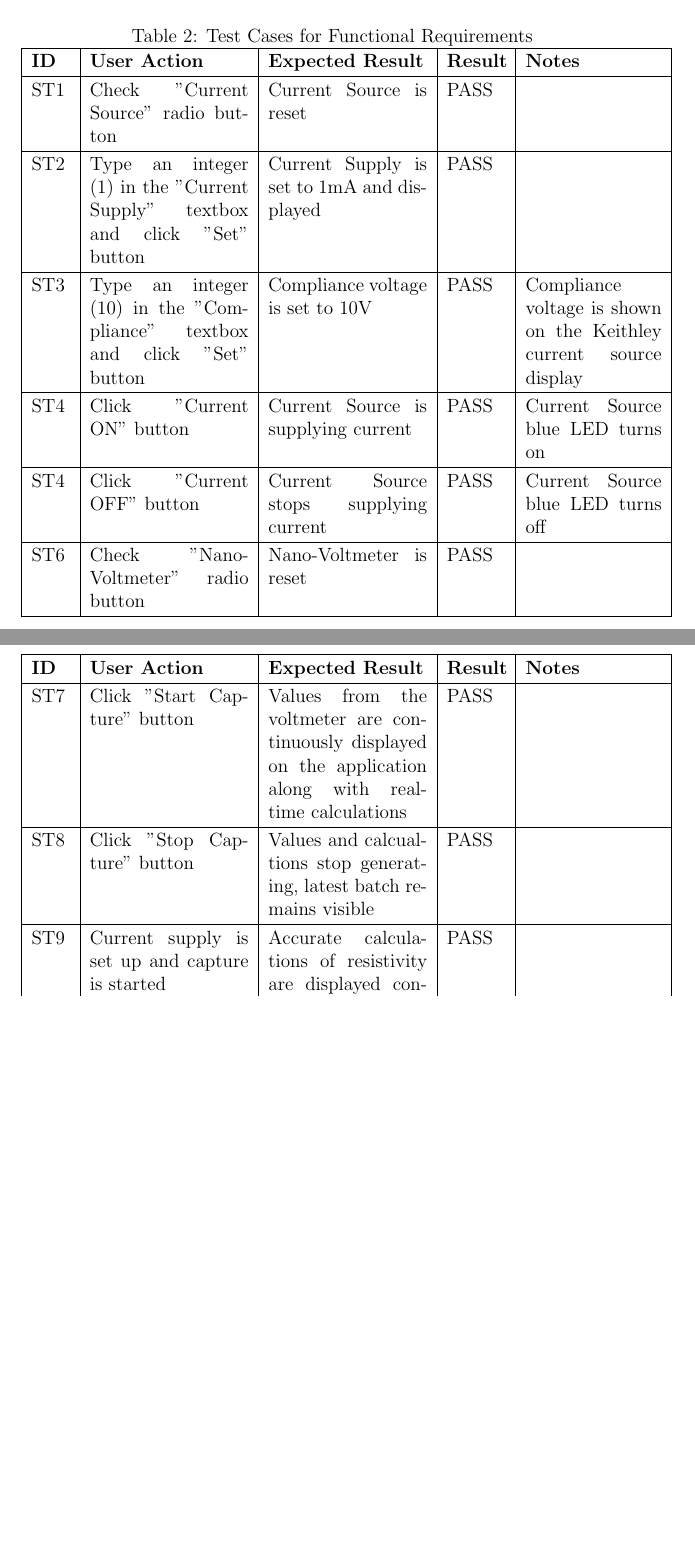
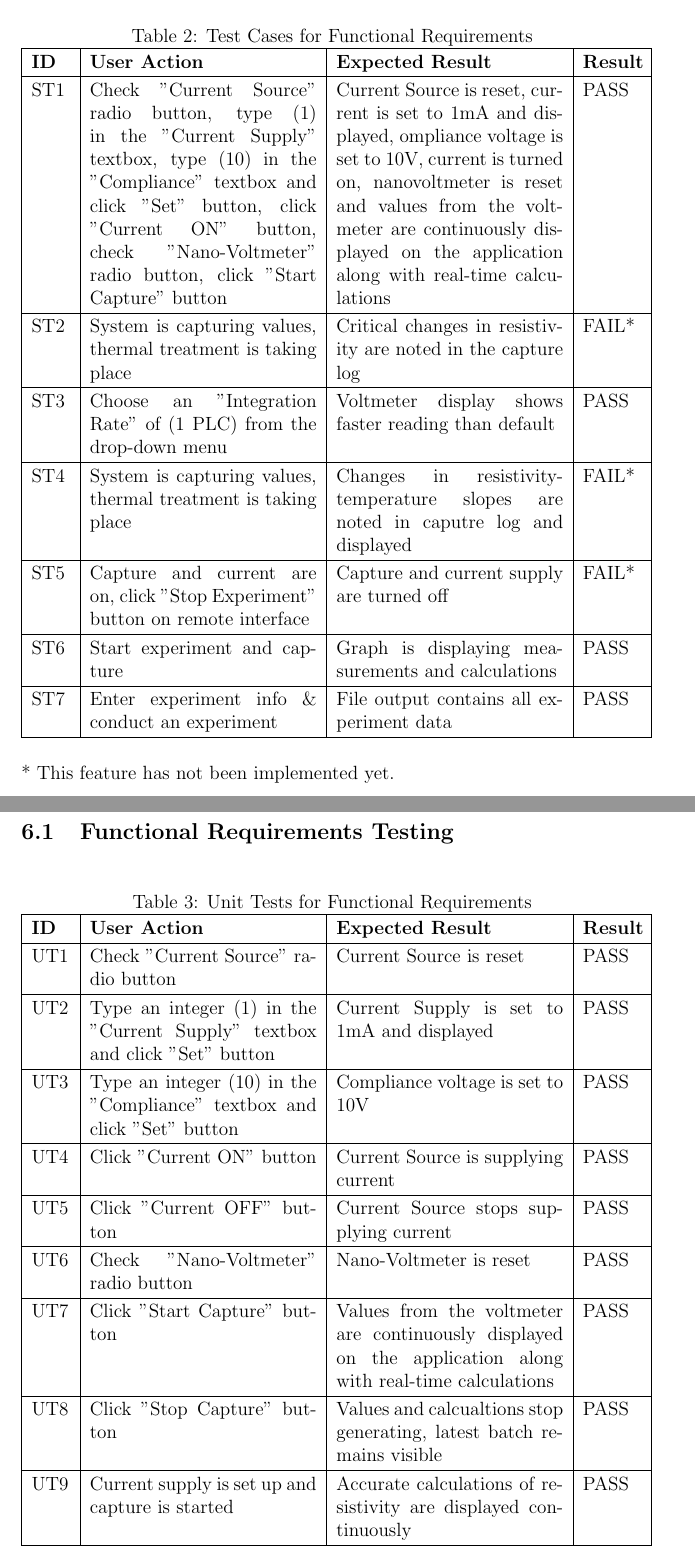
Before and after one commit to edwin-do/capstoneTeam30, a LaTeX document (docs/VnVReport/VnVReport.tex): two parts of pages 5 and 6 of 9 before the commit and two parts of pages 5 and 7 of 10 after it, joined at a grey line, cut so that both start at the same text, the shorter picture padded with empty space. Compiled offline with pdfLaTeX.

Commit message:
added unit FR tests

```diff
--- a/docs/VnVReport/VnVReport.tex
+++ b/docs/VnVReport/VnVReport.tex
@@ -77,19 +78,21 @@
 
 \noindent The following table suggests examples of system level tests that were executed in order to verify that the functional requirements of the system were met.
 
+
 \begin{table}[H]
 	\centering
 	\caption{Test Cases for Functional Requirements}
 	\label{my-label}
 %	\begin{tabular}{|l|l|l|l|l|}
-	\begin{tabular}{|p{0.85cm}|p{3.5cm}|p{3.5cm}|p{1.3cm}|p{3cm}|}
+	\begin{tabular}{|p{0.85cm}|p{5cm}|p{5cm}|p{1.3cm}|}
 		\hline
-		\textbf{ID} & \textbf{User Action} & \textbf{Expected Result}  & \textbf{Result}  & \textbf{Notes}  \\ \hline
-		ST1 & Check "Current Source" radio button & Current Source is reset & PASS &\\ \hline
-		ST2 & Type an integer (1) in the "Current Supply" textbox and click "Set" button & Current Supply is set to 1mA and displayed & PASS &\\ \hline
-		ST3 & Type an integer (10) in the "Compliance" textbox and click "Set" button & Compliance voltage is set to 10V & PASS & Compliance voltage is shown on the Keithley current source display \\ \hline
-		ST4 & Click "Current ON" button & Current Source is supplying current & PASS & Current Source blue LED turns on \\ \hline
-		ST4 & Click "Current OFF" button & Current Source stops supplying current & PASS & Current Source blue LED turns off \\ \hline
-		ST6 & Check "Nano-Voltmeter" radio button & Nano-Voltmeter is reset & PASS &\\ \hline
+		\textbf{ID} & \textbf{User Action} & \textbf{Expected Result}  & \textbf{Result} \\ \hline
+		ST1 & Check "Current Source" radio button, type (1) in the "Current Supply" textbox, type (10) in the "Compliance" textbox and click "Set" button, click "Current ON" button, check "Nano-Voltmeter" radio button, click "Start Capture" button & Current Source is reset, current  is set to 1mA and displayed, ompliance voltage is set to 10V, current is turned on, nanovoltmeter is reset and values from the voltmeter are continuously displayed on the application along with real-time calculations & PASS\\ \hline
+		ST2 & System is capturing values, thermal treatment is taking place & Critical changes in resistivity are noted in the capture log & FAIL*\\ \hline
+		ST3 & Choose an "Integration Rate" of (1 PLC) from the drop-down menu & Voltmeter display shows faster reading than default & PASS\\ \hline
+		ST4 & System is capturing values, thermal treatment is taking place & Changes in resistivity-temperature slopes are noted in caputre log and displayed & FAIL*\\ \hline
+		ST5 & Capture and current are on, click "Stop Experiment" button on remote interface & Capture and current supply are turned off & FAIL* \\ \hline
+		ST6 & Start experiment and capture & Graph is displaying measurements and calculations & PASS \\ \hline
+		ST7 & Enter experiment info \& conduct an experiment & File output contains all experiment data & PASS \\ \hline
 	\end{tabular}
 \end{table}
@@ -103,5 +99 @@
-		\hline
-		\textbf{ID} & \textbf{User Action} & \textbf{Expected Result}  & \textbf{Result}  & \textbf{Notes}  \\ \hline
-		ST7 & Click "Start Capture" button & Values from the voltmeter are continuously displayed on the application along with real-time calculations & PASS & \\ \hline
-		ST8 & Click "Stop Capture" button & Values and calcualtions stop generating, latest batch remains visible & PASS &\\ \hline
-		ST9 & Current supply is set up and capture is started & Accurate calculations of resistivity are displayed continuously & PASS &\\ \hline
+\noindent * This feature has not been implemented yet.
@@ -128,3 +114,23 @@ This section will not be appropriate for every project.
 
 \section{Unit Testing}
 
+\subsection{Functional Requirements Testing}
+
+\begin{table}[H]
+	\centering
+	\caption{Unit Tests for Functional Requirements}
+	\label{my-label}
+	\begin{tabular}{|p{0.85cm}|p{5cm}|p{5cm}|p{1.3cm}|}
+		\hline
+		\textbf{ID} & \textbf{User Action} & \textbf{Expected Result}  & \textbf{Result}\\ \hline
+		UT1 & Check "Current Source" radio button & Current Source is reset & PASS \\ \hline
+		UT2 & Type an integer (1) in the "Current Supply" textbox and click "Set" button & Current Supply is set to 1mA and displayed & PASS \\ \hline
+		UT3 & Type an integer (10) in the "Compliance" textbox and click "Set" button & Compliance voltage is set to 10V & PASS\\ \hline
+		UT4 & Click "Current ON" button & Current Source is supplying current & PASS \\ \hline
+		UT5 & Click "Current OFF" button & Current Source stops supplying current & PASS \\ \hline
+		UT6 & Check "Nano-Voltmeter" radio button & Nano-Voltmeter is reset & PASS \\ \hline
+		UT7 & Click "Start Capture" button & Values from the voltmeter are continuously displayed on the application along with real-time calculations & PASS  \\ \hline
+		UT8 & Click "Stop Capture" button & Values and calcualtions stop generating, latest batch remains visible & PASS \\ \hline
+		UT9 & Current supply is set up and capture is started & Accurate calculations of resistivity are displayed continuously & PASS \\ \hline
+	\end{tabular}
+\end{table}
```
Also changed, not shown: docs/VnVReport/VnVReport.pdf, docs/VnVReport/VnVReport.tex (57 more changed lines).
